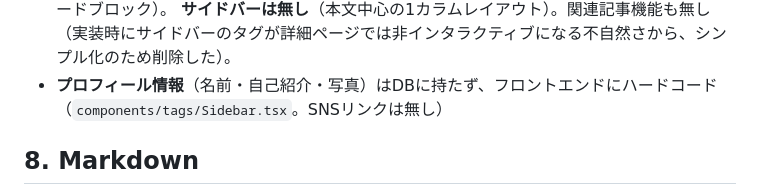
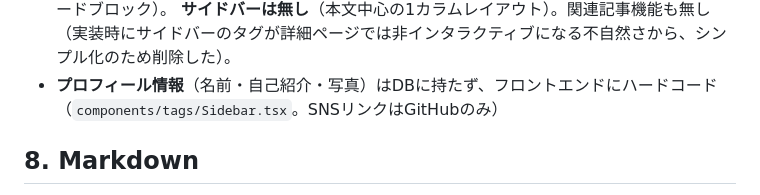
Before and after one commit to kabochan73/Portfolio-Blog2, a Markdown page: doc/frontend.md, the part around the change. Rendered like a GitHub page.

Commit message:
Fix doc: Sidebar profile card has a GitHub link, not no SNS links
The GitHub link was added to the profile card in e075b60 but
doc/frontend.md still said there were no SNS links.

Co-Authored-By: Claude Sonnet 5 <noreply@anthropic.com>

```diff
--- a/doc/frontend.md
+++ b/doc/frontend.md
@@ -151,7 +151,7 @@ Dockerのビルド時ARGとして明示的に渡す必要がある（`frontend/D
   **サイドバーは無し**（本文中心の1カラムレイアウト）。関連記事機能も無し
   （実装時にサイドバーのタグが詳細ページでは非インタラクティブになる不自然さから、シンプル化のため削除した）。
 - **プロフィール情報**（名前・自己紹介・写真）はDBに持たず、フロントエンドにハードコード
-  （`components/tags/Sidebar.tsx`。SNSリンクは無し）
+  （`components/tags/Sidebar.tsx`。SNSリンクはGitHubのみ）
 
 ## 8. Markdown
 
```
